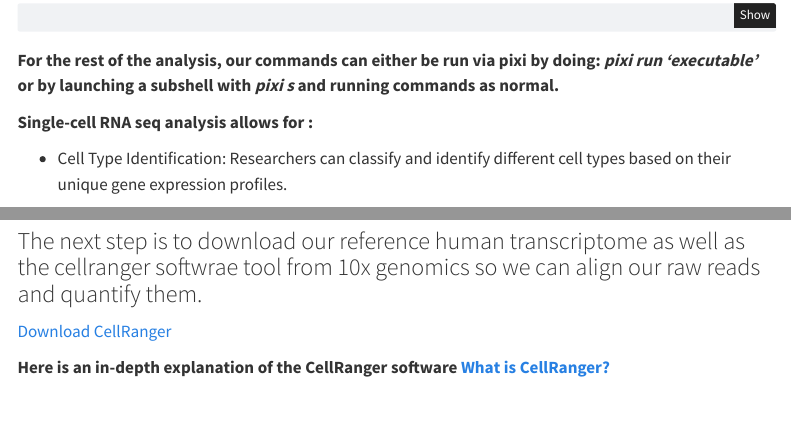
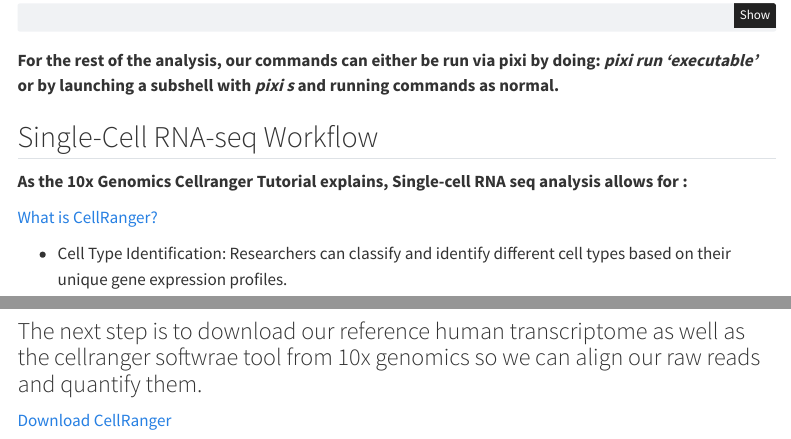
Before and after one commit to elittlestone/SC_RNA_SEQ, a Quarto document (geo_single_cell_rna_analysis.qmd): the page in a window 1100 px wide, from 680 px down, and a second part further down, joined at a grey line. Rendered offline with R 4.5, knitr and Pandoc in place of Quarto, with nearby package versions; menus at the side of the page are left out.

Commit message:
Updated quarto file

```diff
--- a/geo_single_cell_rna_analysis.qmd
+++ b/geo_single_cell_rna_analysis.qmd
@@ -47,8 +47,11 @@
 
 **For the rest of the analysis, our commands can either be run via pixi by doing: *pixi run 'executable'* or by launching a subshell with *pixi s* and running commands as normal.**
 
+## Single-Cell RNA-seq Workflow
 
-**Single-cell RNA seq analysis allows for :**
+**As the 10x Genomics Cellranger Tutorial explains, Single-cell RNA seq analysis allows for :**
+
+[What is CellRanger?](https://www.scdiscoveries.com/blog/knowledge/cellranger/#what-it-is)
 
   - Cell Type Identification: Researchers can classify and identify different cell types based on their unique gene expression profiles.
 
@@ -91,8 +95,6 @@
 ### The next step is to download our reference human transcriptome as well as the cellranger softwrae tool from 10x genomics so we can align our raw reads and quantify them.
 
 [Download CellRanger](https://www.10xgenomics.com/support/software/cell-ranger/downloads#download-links)
-
-**Here is an in-depth explanation of the CellRanger software [What is CellRanger?](https://www.scdiscoveries.com/blog/knowledge/cellranger/#what-it-is)**
 
   - Read Alignment: The raw sequencing data, which consists of short reads, is aligned to a reference genome using a suitable alignment algorithm. This step assigns reads to their respective genomic locations.
   - Barcode and UMI Processing: Each cell captured by the Chromium platform has a unique barcode and unique molecular identifier (UMI). It uses these barcodes and UMIs to find low-quality cells and identify reads originating from the same cell.
```
Also changed, not shown: geo_single_cell_rna_analysis.qmd (1 more changed lines).
